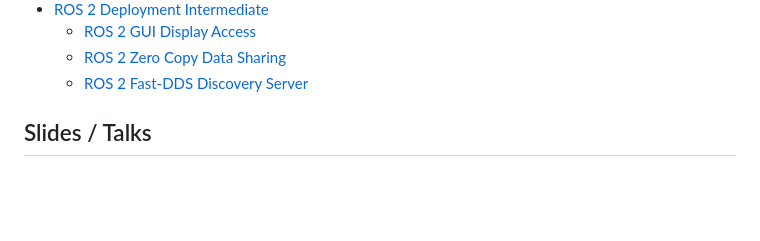
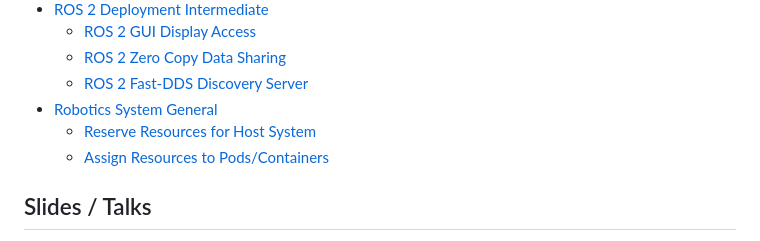
Before and after one commit to fujitatomoya/ros_k8s, a Markdown page: README.md, the part around the change. GitHub-like rendering; blank space fills up the shorter version.

Commit message:
Edge worker device offers limited resource to be managed by Kubernetes. (#37)
Signed-off-by: Tomoya.Fujita <tomoya.fujita825@gmail.com>

```diff
--- a/README.md
+++ b/README.md
@@ -77,6 +77,9 @@ This environment is very much useful to try or test your container images or ser
   - [ROS 2 GUI Display Access](./docs/ROS2_Deployment_Intermediate.md#ros-2-gui-display-access)
   - [ROS 2 Zero Copy Data Sharing](./docs/ROS2_Deployment_Intermediate.md#ros-2-zero-copy-data-sharing)
   - [ROS 2 Fast-DDS Discovery Server](./docs/ROS2_Deployment_Intermediate.md#ros-2-fast-dds-discovery-server)
+- [Robotics System General](./docs/Robotics_System_General.md)
+  - [Reserve Resources for Host System](./docs/Robotics_System_General.md#reserve-resources-for-host-system)
+  - [Assign Resources to Pods/Containers](./docs/Robotics_System_General.md#assign-resources-to-podscontainers)
 
 ## Slides / Talks
 
```
Also changed, not shown: docs/Robotics_System_General.md (added, +126 -0 lines), docs/Setup_Kubernetes_Cluster.md (+2 -2 lines), images/kubelet_node_allocatable.png (added).
